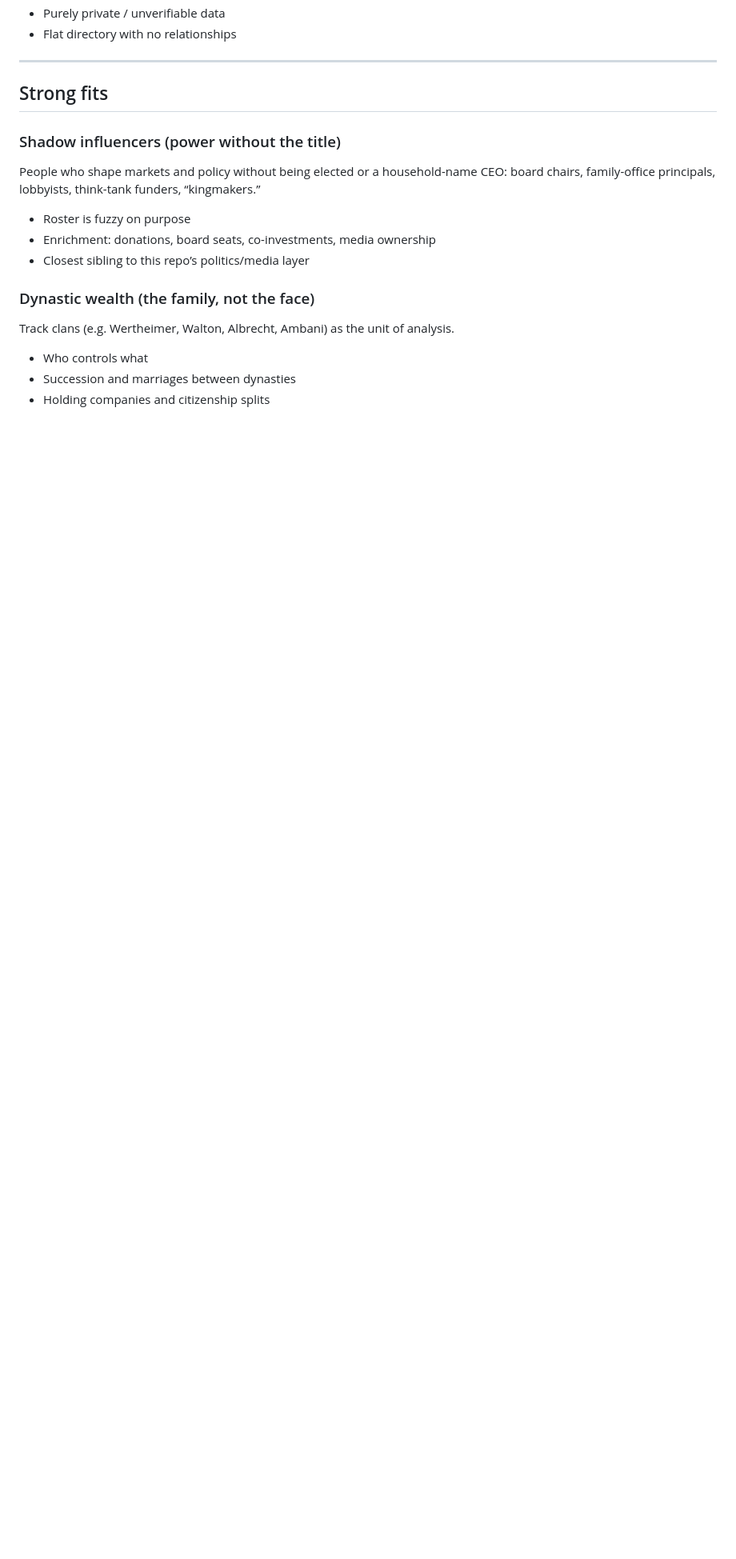
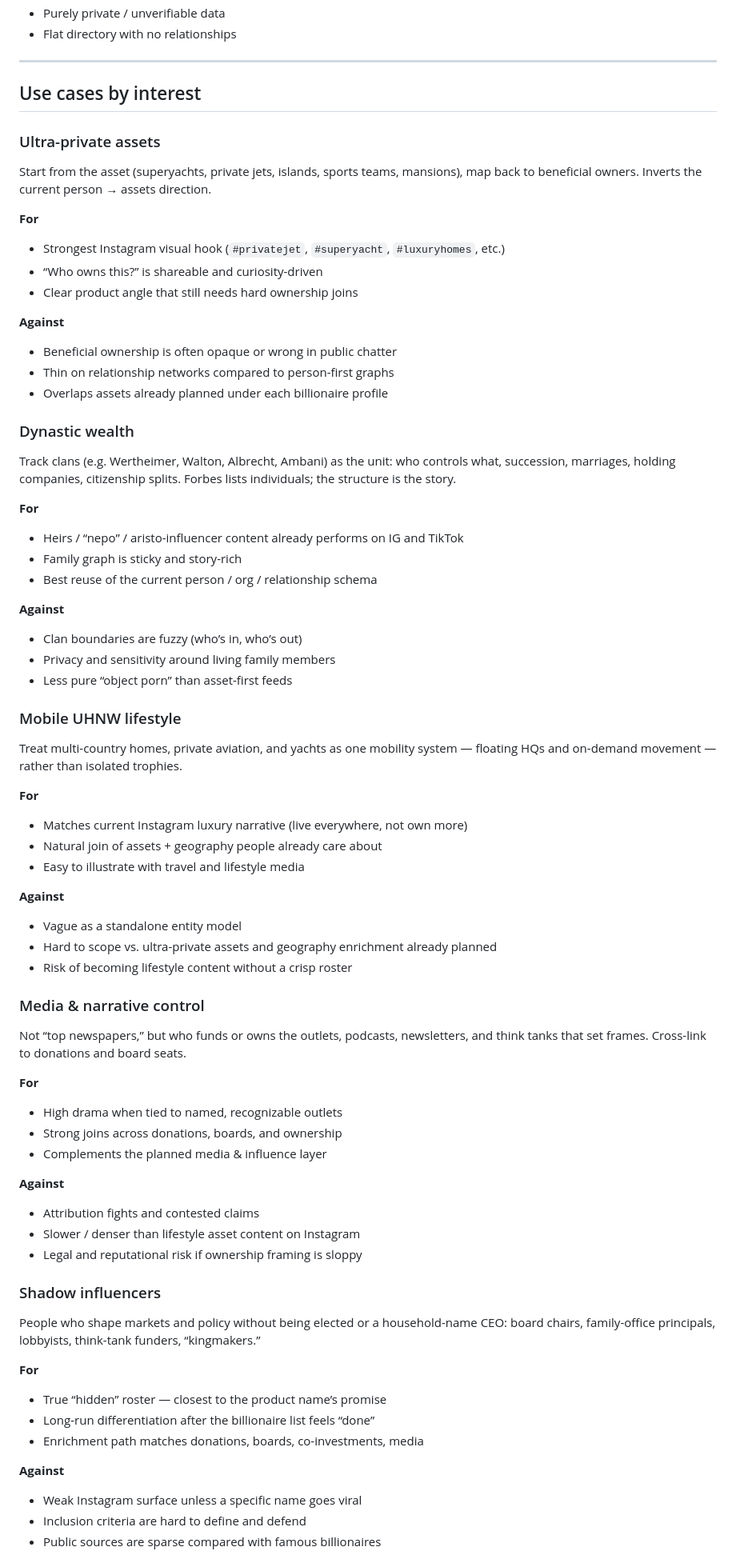
Before and after one commit to dominic22/hidden-champions, a Markdown page: USE_CASES.md, the part around one of its changes. Shown at 80% size. GitHub-like rendering; blank space fills up the shorter version.

```diff
--- a/USE_CASES.md
+++ b/USE_CASES.md
@@ -20,21 +36,85 @@ Weak signals:
 
 ---
 
-## Strong fits
+## Use cases by interest
 
-### Shadow influencers (power without the title)
+### Ultra-private assets
+
+Start from the asset (superyachts, private jets, islands, sports teams, mansions), map back to beneficial owners. Inverts the current person → assets direction.
+
+**For**
+
+- Strongest Instagram visual hook (`#privatejet`, `#superyacht`, `#luxuryhomes`, etc.)
+- “Who owns this?” is shareable and curiosity-driven
+- Clear product angle that still needs hard ownership joins
+
+**Against**
+
+- Beneficial ownership is often opaque or wrong in public chatter
+- Thin on relationship networks compared to person-first graphs
+- Overlaps assets already planned under each billionaire profile
+
+### Dynastic wealth
+
+Track clans (e.g. Wertheimer, Walton, Albrecht, Ambani) as the unit: who controls what, succession, marriages, holding companies, citizenship splits. Forbes lists individuals; the structure is the story.
+
+**For**
+
+- Heirs / “nepo” / aristo-influencer content already performs on IG and TikTok
+- Family graph is sticky and story-rich
+- Best reuse of the current person / org / relationship schema
+
+**Against**
+
+- Clan boundaries are fuzzy (who’s in, who’s out)
+- Privacy and sensitivity around living family members
+- Less pure “object porn” than asset-first feeds
+
+### Mobile UHNW lifestyle
+
+Treat multi-country homes, private aviation, and yachts as one mobility system — floating HQs and on-demand movement — rather than isolated trophies.
+
+**For**
+
+- Matches current Instagram luxury narrative (live everywhere, not own more)
+- Natural join of assets + geography people already care about
+- Easy to illustrate with travel and lifestyle media
+
+**Against**
+
+- Vague as a standalone entity model
+- Hard to scope vs. ultra-private assets and geography enrichment already planned
+- Risk of becoming lifestyle content without a crisp roster
+
+### Media & narrative control
+
+Not “top newspapers,” but who funds or owns the outlets, podcasts, newsletters, and think tanks that set frames. Cross-link to donations and board seats.
+
+**For**
+
+- High drama when tied to named, recognizable outlets
+- Strong joins across donations, boards, and ownership
+- Complements the planned media & influence layer
+
+**Against**
+
+- Attribution fights and contested claims
+- Slower / denser than lifestyle asset content on Instagram
+- Legal and reputational risk if ownership framing is sloppy
+
+### Shadow influencers
 
 People who shape markets and policy without being elected or a household-name CEO: board chairs, family-office principals, lobbyists, think-tank funders, “kingmakers.”
 
-- Roster is fuzzy on purpose
-- Enrichment: donations, board seats, co-investments, media ownership
-- Closest sibling to this repo’s politics/media layer
+**For**
 
-### Dynastic wealth (the family, not the face)
+- True “hidden” roster — closest to the product name’s promise
+- Long-run differentiation after the billionaire list feels “done”
+- Enrichment path matches donations, boards, co-investments, media
 
-Track clans (e.g. Wertheimer, Walton, Albrecht, Ambani) as the unit of analysis.
+**Against**
 
-- Who controls what
-- Succession and marriages between dynasties
-- Holding companies and citizenship splits
+- Weak Instagram surface unless a specific name goes viral
+- Inclusion criteria are hard to define and defend
+- Public sources are sparse compared with famous billionaires
 
```
Also changed, not shown: other parts of USE_CASES.md (+66 -35 lines).
